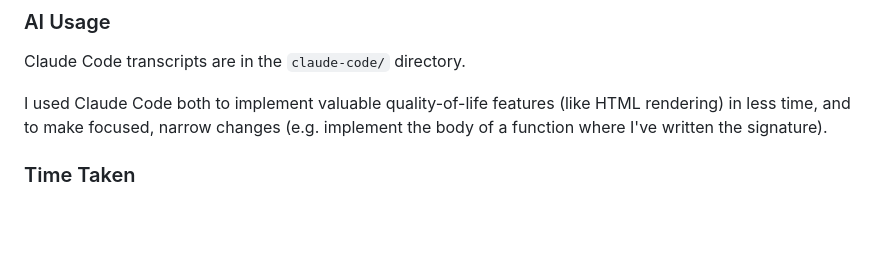
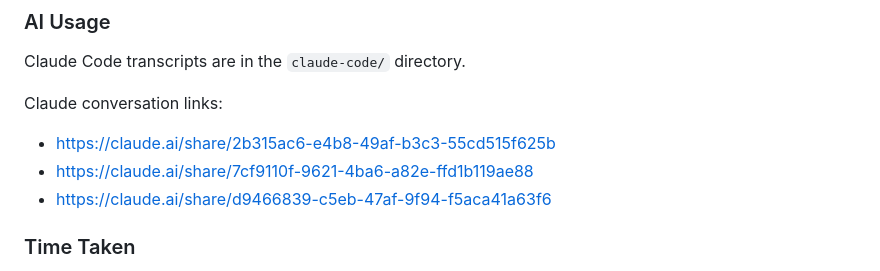
Before and after one commit to eudoxia0/anthropic-take-home, a Markdown page: README.md, the part around the change. Rendered like a GitHub page; blank space fills up the shorter version.

Commit message:
claude chat links

```diff
--- a/README.md
+++ b/README.md
@@ -166,9 +166,11 @@ I would make a few tiny changes to the eval framework:
 
 Claude Code transcripts are in the `claude-code/` directory.
 
-I used Claude Code both to implement valuable quality-of-life features (like
-HTML rendering) in less time, and to make focused, narrow changes
-(e.g. implement the body of a function where I've written the signature).
+Claude conversation links:
+
+- <https://claude.ai/share/2b315ac6-e4b8-49af-b3c3-55cd515f625b>
+- <https://claude.ai/share/7cf9110f-9621-4ba6-a82e-ffd1b119ae88>
+- <https://claude.ai/share/d9466839-c5eb-47af-9f94-f5aca41a63f6>
 
 ### Time Taken
 
```
